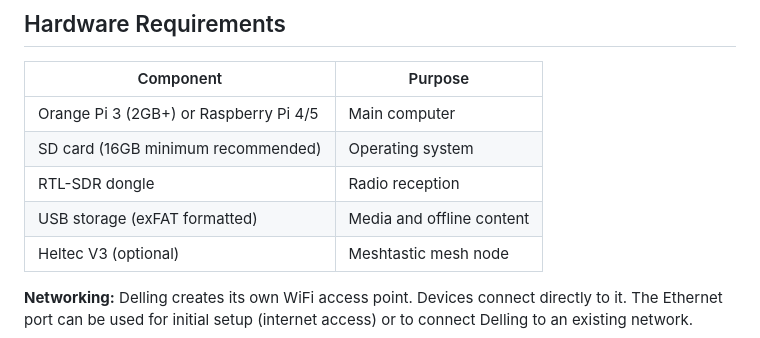
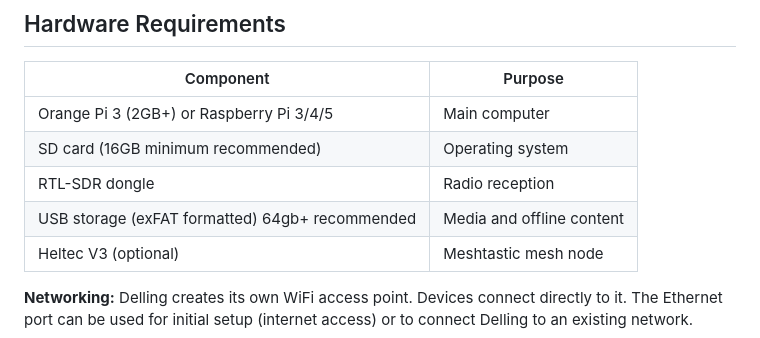
Before and after one commit to tronba/Delling, a Markdown page: README.md, the part around the change. Drawn GitHub-style.

Commit message:
Revise hardware requirements in README
Updated hardware requirements for Orange Pi and USB storage.

```diff
--- a/README.md
+++ b/README.md
@@ -23,10 +23,10 @@ Delling – named after the Norse god of dawn – is a self-contained hub that r
 
 | Component | Purpose |
 |-----------|---------|
-| Orange Pi 3 (2GB+) or Raspberry Pi 4/5 | Main computer |
+| Orange Pi 3 (2GB+) or Raspberry Pi 3/4/5 | Main computer |
 | SD card (16GB minimum recommended) | Operating system |
 | RTL-SDR dongle | Radio reception |
-| USB storage (exFAT formatted) | Media and offline content |
+| USB storage (exFAT formatted) 64gb+ recommended | Media and offline content |
 | Heltec V3 (optional) | Meshtastic mesh node |
 
 **Networking:** Delling creates its own WiFi access point. Devices connect directly to it. The Ethernet port can be used for initial setup (internet access) or to connect Delling to an existing network.
```
